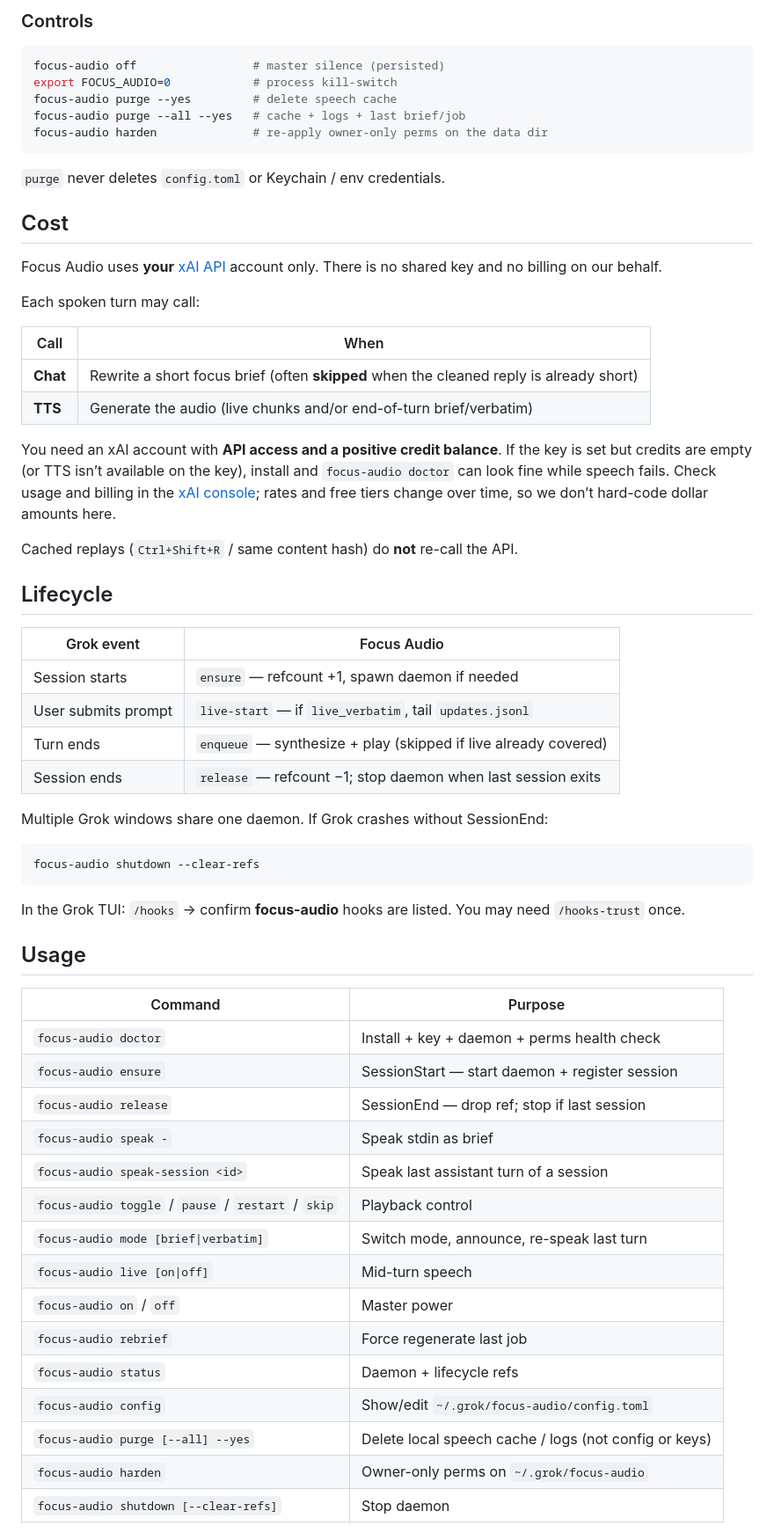
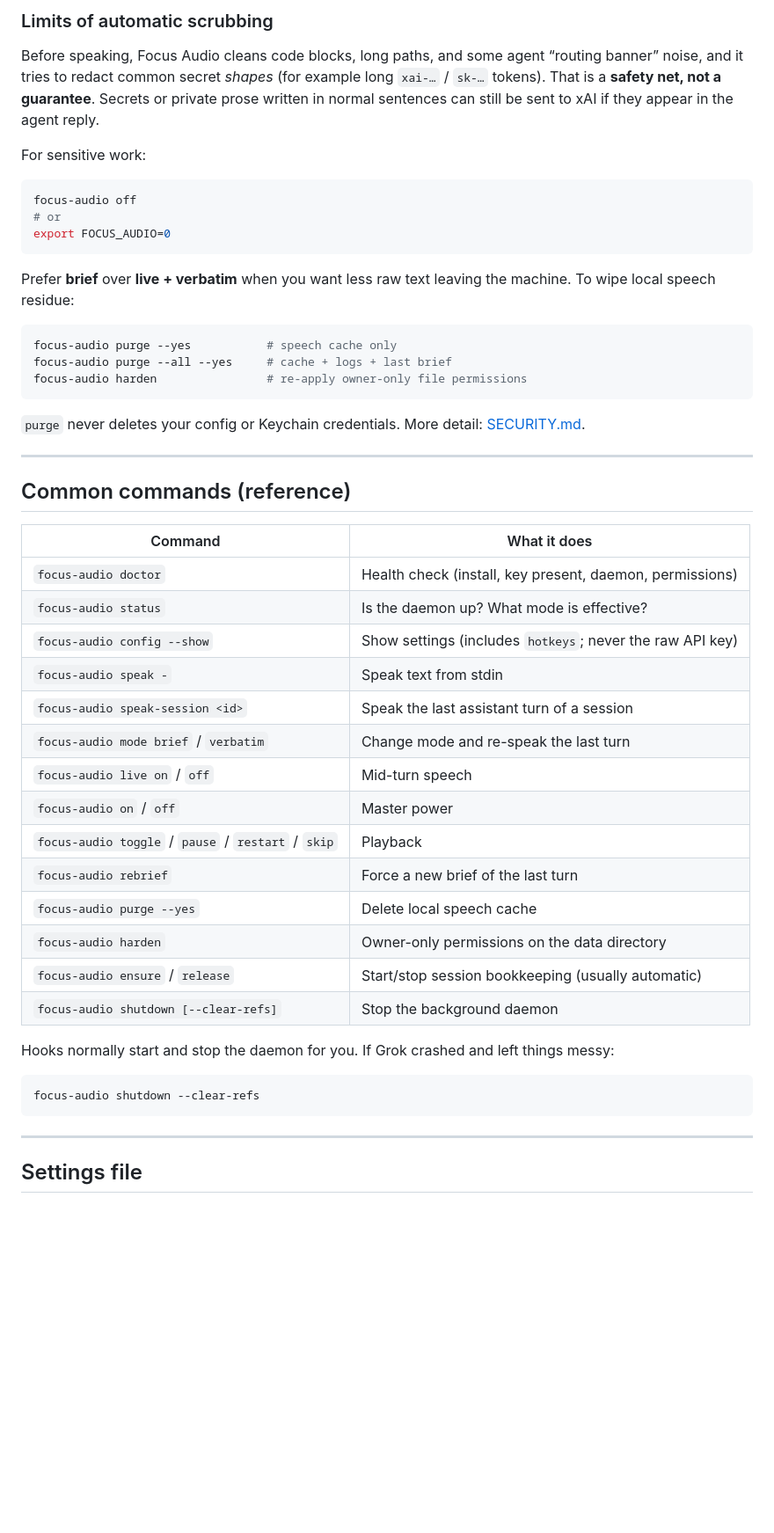
Before and after one commit to vbusnita/focus-audio, a Markdown page: README.md, the part around one of its changes. Shown at 88% size. Rendered like a GitHub page; blank space fills up the shorter version.

````diff
--- a/README.md
+++ b/README.md
@@ -138,65 +225,54 @@ Anyone with your macOS user account (or malware running as you) can read that ca
 
-### Controls
+### Limits of automatic scrubbing
+
+Before speaking, Focus Audio cleans code blocks, long paths, and some agent “routing banner” noise, and it tries to redact common secret *shapes* (for example long `xai-…` / `sk-…` tokens). That is a **safety net, not a guarantee**. Secrets or private prose written in normal sentences can still be sent to xAI if they appear in the agent reply.
+
+For sensitive work:
 
 ```bash
-focus-audio off                 # master silence (persisted)
-export FOCUS_AUDIO=0            # process kill-switch
-focus-audio purge --yes         # delete speech cache
-focus-audio purge --all --yes   # cache + logs + last brief/job
-focus-audio harden              # re-apply owner-only perms on the data dir
+focus-audio off
+# or
+export FOCUS_AUDIO=0
 ```
 
-`purge` never deletes `config.toml` or Keychain / env credentials.
+Prefer **brief** over **live + verbatim** when you want less raw text leaving the machine. To wipe local speech residue:
 
-## Cost
+```bash
+focus-audio purge --yes           # speech cache only
+focus-audio purge --all --yes     # cache + logs + last brief
+focus-audio harden                # re-apply owner-only file permissions
+```
 
-Focus Audio uses **your** [xAI API](https://console.x.ai/) account only. There is no shared key and no billing on our behalf.
+`purge` never deletes your config or Keychain credentials. More detail: [SECURITY.md](SECURITY.md).
 
-Each spoken turn may call:
+---
 
-| Call | When |
-|------|------|
-| **Chat** | Rewrite a short focus brief (often **skipped** when the cleaned reply is already short) |
-| **TTS** | Generate the audio (live chunks and/or end-of-turn brief/verbatim) |
+## Common commands (reference)
 
-You need an xAI account with **API access and a positive credit balance**. If the key is set but credits are empty (or TTS isn’t available on the key), install and `focus-audio doctor` can look fine while speech fails. Check usage and billing in the [xAI console](https://console.x.ai/); rates and free tiers change over time, so we don’t hard-code dollar amounts here.
+| Command | What it does |
+|---------|----------------|
+| `focus-audio doctor` | Health check (install, key present, daemon, permissions) |
+| `focus-audio status` | Is the daemon up? What mode is effective? |
+| `focus-audio config --show` | Show settings (includes `hotkeys`; never the raw API key) |
+| `focus-audio speak -` | Speak text from stdin |
+| `focus-audio speak-session <id>` | Speak the last assistant turn of a session |
+| `focus-audio mode brief` / `verbatim` | Change mode and re-speak the last turn |
+| `focus-audio live on` / `off` | Mid-turn speech |
+| `focus-audio on` / `off` | Master power |
+| `focus-audio toggle` / `pause` / `restart` / `skip` | Playback |
+| `focus-audio rebrief` | Force a new brief of the last turn |
+| `focus-audio purge --yes` | Delete local speech cache |
+| `focus-audio harden` | Owner-only permissions on the data directory |
+| `focus-audio ensure` / `release` | Start/stop session bookkeeping (usually automatic) |
+| `focus-audio shutdown [--clear-refs]` | Stop the background daemon |
 
-Cached replays (`Ctrl+Shift+R` / same content hash) do **not** re-call the API.
-
-## Lifecycle
-
-| Grok event | Focus Audio |
-|------------|-------------|
-| Session starts | `ensure` — refcount +1, spawn daemon if needed |
-| User submits prompt | `live-start` — if `live_verbatim`, tail `updates.jsonl` |
-| Turn ends | `enqueue` — synthesize + play (skipped if live already covered) |
-| Session ends | `release` — refcount −1; stop daemon when last session exits |
-
-Multiple Grok windows share one daemon. If Grok crashes without SessionEnd:
+Hooks normally start and stop the daemon for you. If Grok crashed and left things messy:
 
 ```bash
 focus-audio shutdown --clear-refs
 ```
 
-In the Grok TUI: `/hooks` → confirm **focus-audio** hooks are listed. You may need `/hooks-trust` once.
+---
 
-## Usage
+## Settings file
 
-| Command | Purpose |
-|---------|---------|
-| `focus-audio doctor` | Install + key + daemon + perms health check |
-| `focus-audio ensure` | SessionStart — start daemon + register session |
-| `focus-audio release` | SessionEnd — drop ref; stop if last session |
-| `focus-audio speak -` | Speak stdin as brief |
-| `focus-audio speak-session <id>` | Speak last assistant turn of a session |
-| `focus-audio toggle` / `pause` / `restart` / `skip` | Playback control |
-| `focus-audio mode [brief\|verbatim]` | Switch mode, announce, re-speak last turn |
-| `focus-audio live [on\|off]` | Mid-turn speech |
-| `focus-audio on` / `off` | Master power |
-| `focus-audio rebrief` | Force regenerate last job |
-| `focus-audio status` | Daemon + lifecycle refs |
-| `focus-audio config` | Show/edit `~/.grok/focus-audio/config.toml` |
-| `focus-audio purge [--all] --yes` | Delete local speech cache / logs (not config or keys) |
-| `focus-audio harden` | Owner-only perms on `~/.grok/focus-audio` |
-| `focus-audio shutdown [--clear-refs]` | Stop daemon |
-
````
Also changed, not shown: other parts of README.md (+196 -132 lines).
